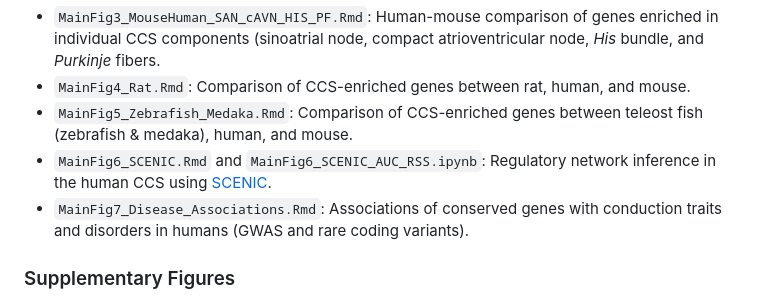
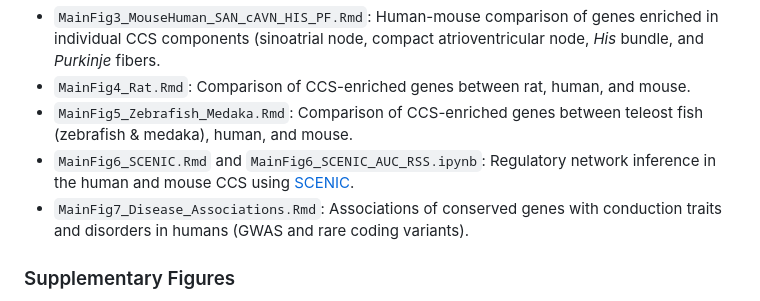
Before and after one commit to hankimlab/2025-Comparative-CCS, a Markdown page: README.md, the part around the change. Rendered like a GitHub page.

```diff
--- a/README.md
+++ b/README.md
@@ -28,7 +28,7 @@ Below is a summary of the datasets used:
 - `MainFig3_MouseHuman_SAN_cAVN_HIS_PF.Rmd`: Human-mouse comparison of genes enriched in individual CCS components (sinoatrial node, compact atrioventricular node, *His* bundle, and *Purkinje* fibers.
 - `MainFig4_Rat.Rmd`: Comparison of CCS-enriched genes between rat, human, and mouse.
 - `MainFig5_Zebrafish_Medaka.Rmd`: Comparison of CCS-enriched genes between teleost fish (zebrafish & medaka), human, and mouse.
-- `MainFig6_SCENIC.Rmd` and `MainFig6_SCENIC_AUC_RSS.ipynb`: Regulatory network inference in the human CCS using [SCENIC](https://github.com/aertslab/SCENIC).
+- `MainFig6_SCENIC.Rmd` and `MainFig6_SCENIC_AUC_RSS.ipynb`: Regulatory network inference in the human and mouse CCS using [SCENIC](https://github.com/aertslab/SCENIC).
 - `MainFig7_Disease_Associations.Rmd`: Associations of conserved genes with conduction traits and disorders in humans (GWAS and rare coding variants).
 
 ### Supplementary Figures
```
